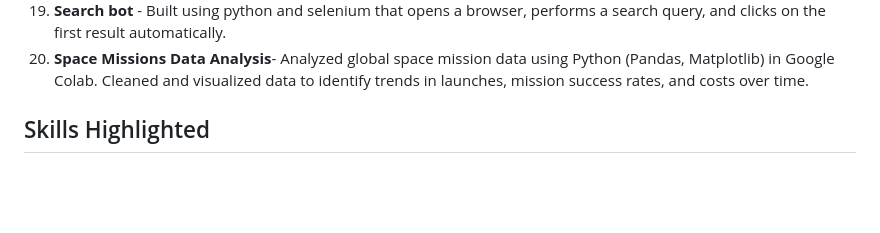
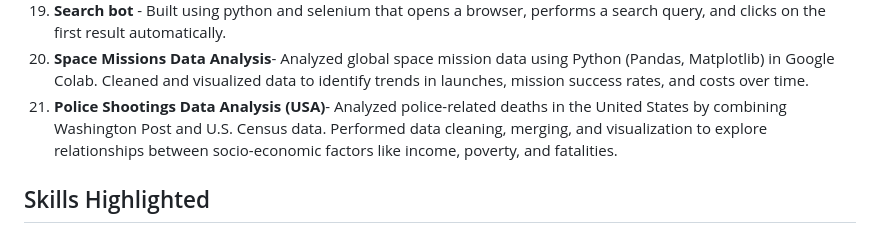
Before and after one commit to Killites/Portfolio-Website, a Markdown page: README.md, the part around the change. GitHub-like rendering; blank space fills up the shorter version.

```diff
--- a/README.md
+++ b/README.md
@@ -26,6 +26,7 @@ This website showcases my **projects, skills, and learning journey** in Python a
 18. **SmartBuy** - Built a Flask-based eCommerce website with product listing, cart functionality, and Stripe payment integration. Designed a clean and responsive UI inspired by modern shopping platforms.
 19. **Search bot** - Built using python and selenium that opens a browser, performs a search query, and clicks on the first result automatically.
 20. **Space Missions Data Analysis**- Analyzed global space mission data using Python (Pandas, Matplotlib) in Google Colab. Cleaned and visualized data to identify trends in launches, mission success rates, and costs over time.
+21. **Police Shootings Data Analysis (USA)**- Analyzed police-related deaths in the United States by combining Washington Post and U.S. Census data. Performed data cleaning, merging, and visualization to explore relationships between socio-economic factors like income, poverty, and fatalities.
 
 
 ## Skills Highlighted
```
